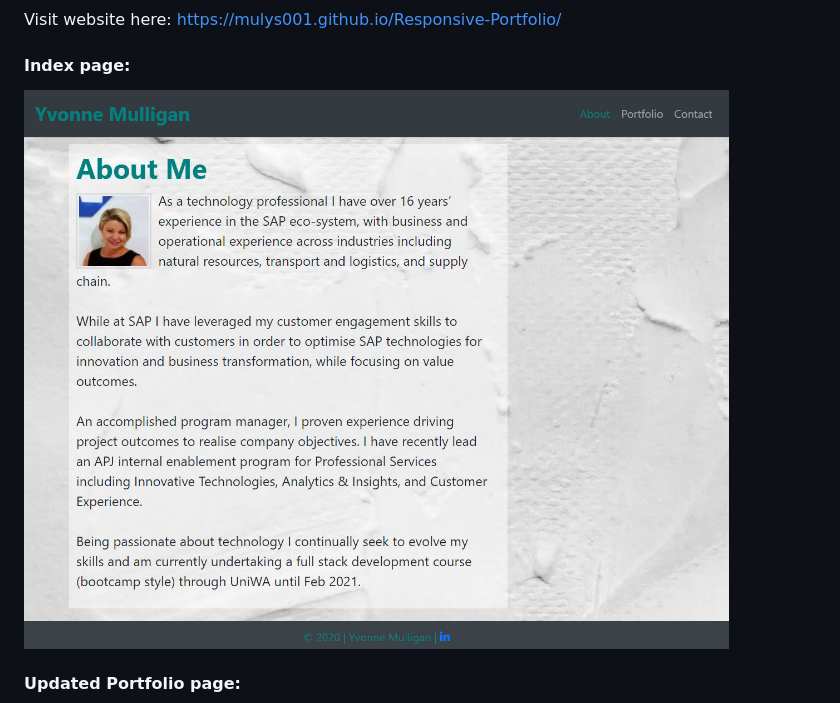
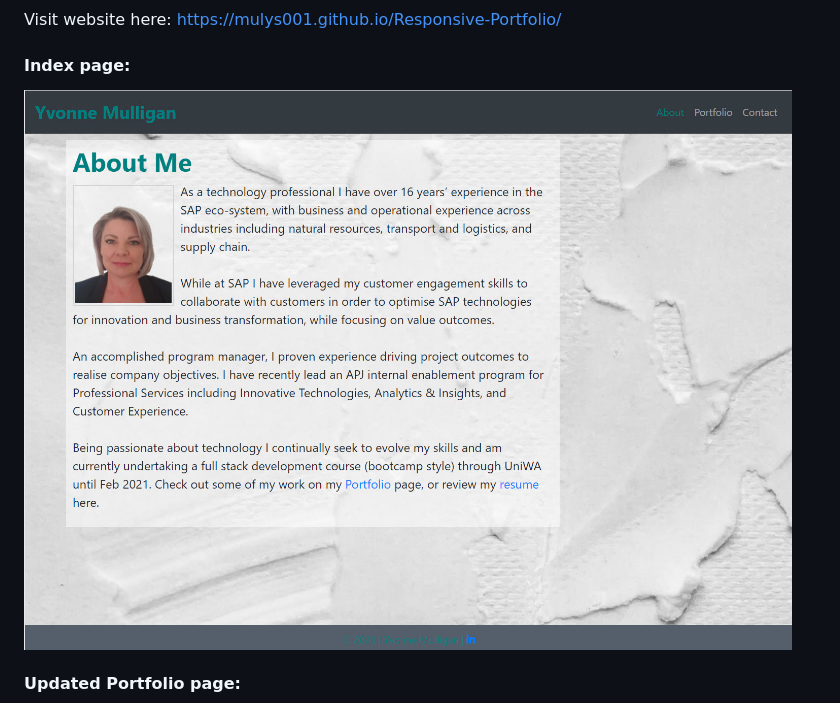
Before and after one commit to MULYS001/Responsive-Portfolio, a Markdown page: readme.md, the part around the change printed below. Drawn GitHub-style; pictures changed too: assets/Updated-Index.jpg (added).

Commit message:
Updates picture and readme

```diff
--- a/readme.md
+++ b/readme.md
@@ -31,7 +31,7 @@ Github.  I have also linked my resume on my 'About Me' page and provided link to
 Visit website here:  https://mulys001.github.io/Responsive-Portfolio/
 
 #### Index page:
-![Index page](https://github.com/MULYS001/Responsive-Portfolio/blob/master/assets/Responsive-Portfolio-index.jpg)
+![Index page](https://github.com/MULYS001/Responsive-Portfolio/blob/master/assets/Updated-Index.jpg)
 
 #### Updated Portfolio page:
 ![Portfolio page](https://github.com/MULYS001/Responsive-Portfolio/blob/master/assets/Updated-Portfolio.jpg)
```
Also changed, not shown: other parts of readme.md (+1 -1 lines), assets/Yvonne_Oct_20.png (added), 1 other file.
